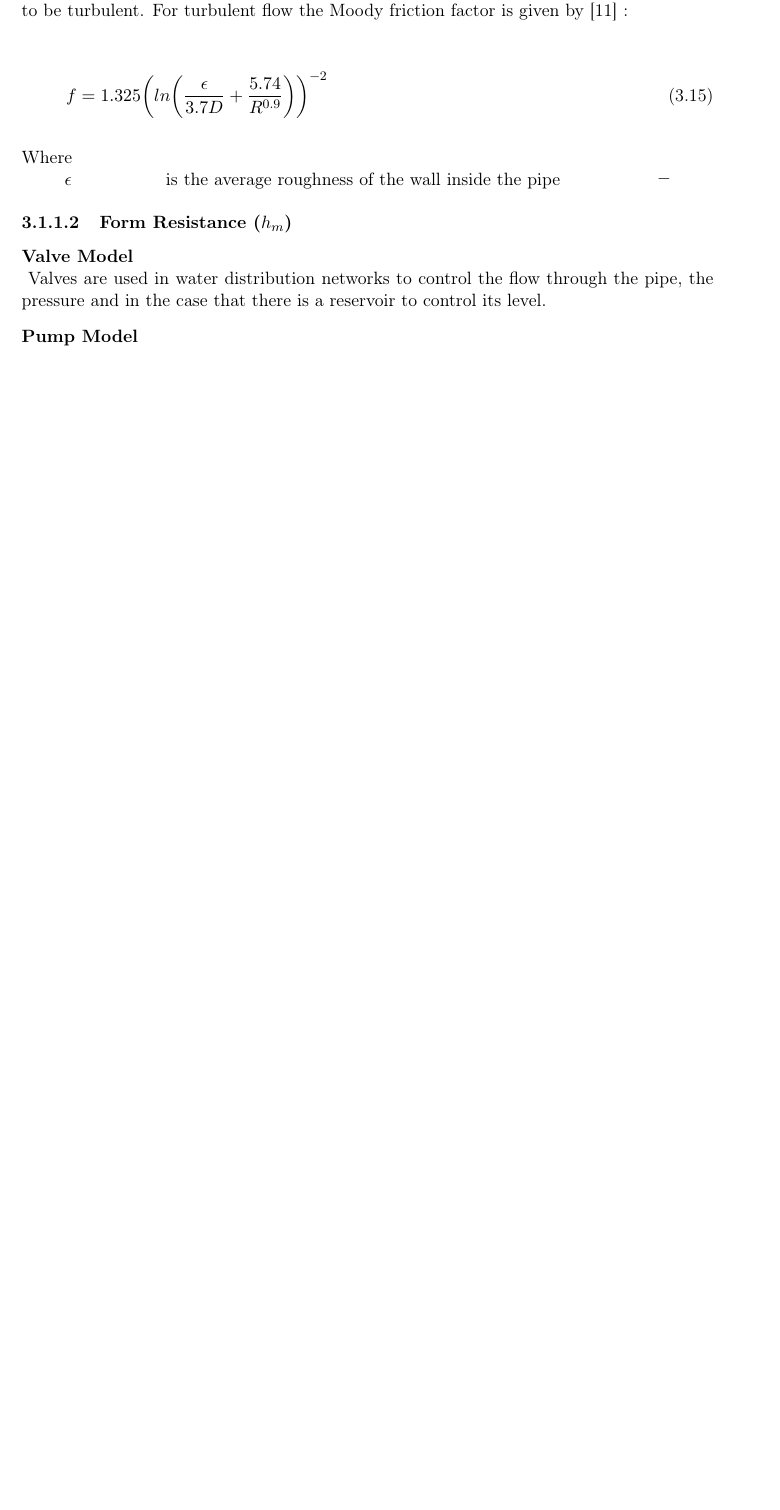
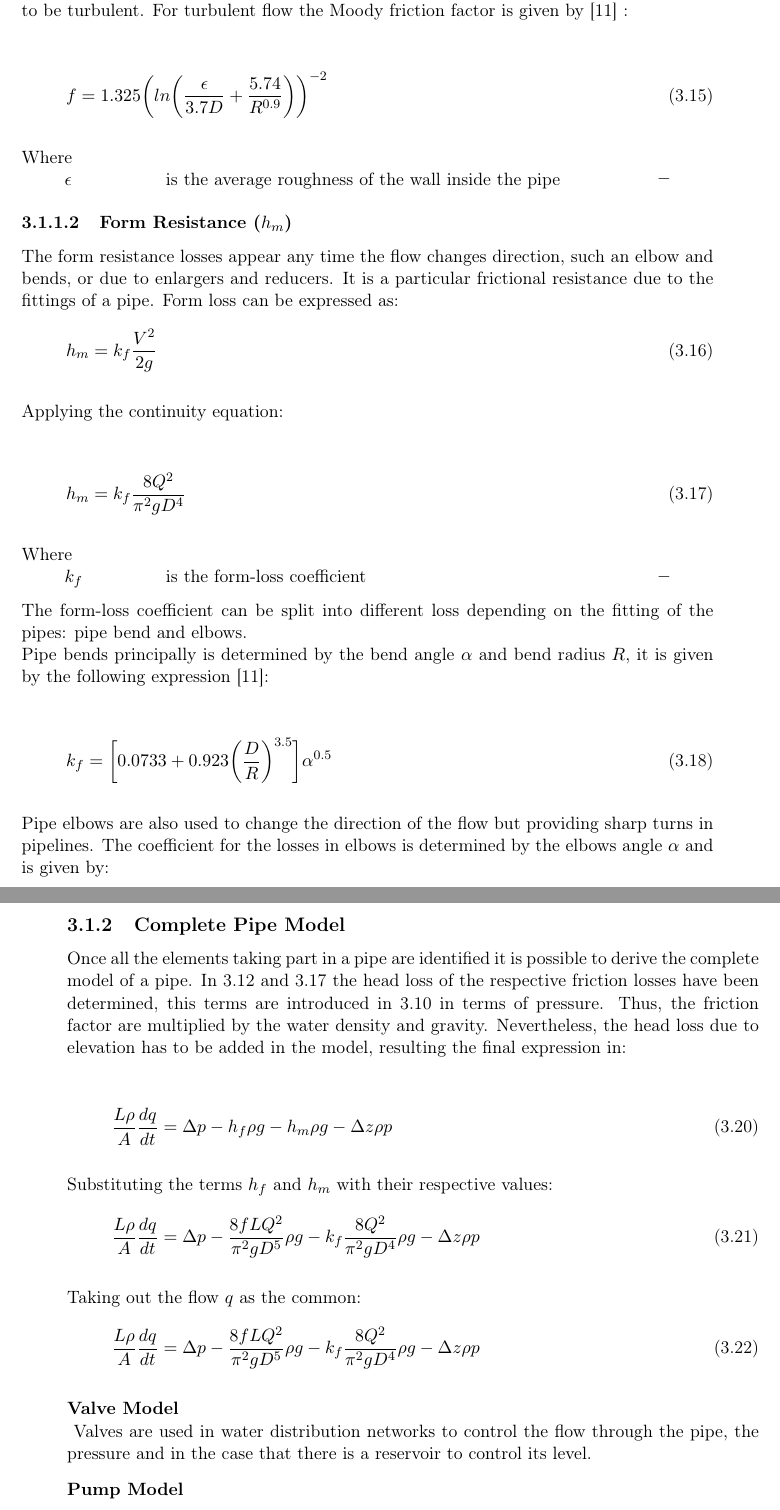
Before and after one commit to SBKrogh/WaterTank, a LaTeX thesis (Gr830.tex, which reads report/analysis/Hydraulic_Model.tex): part of page 16 of 37 before the commit and two parts of pages 16 and 17 of 39 after it, the two joined at a grey line, cut so that both start at the same text, the shorter picture padded with empty space. Compiled offline with pdfLaTeX.

Commit message:
Modelling

```diff
--- a/report/analysis/Hydraulic_Model.tex
+++ b/report/analysis/Hydraulic_Model.tex
@@ -281,6 +281,73 @@ is the average roughness of the wall inside the pipe
 
 %
 \subsubsection{Form Resistance ($h_m$)}
+The form resistance losses appear any time the flow changes direction, such an elbow and bends,
+or due to enlargers and reducers. It is a particular frictional resistance due to the
+fittings of a pipe. Form loss can be expressed as:
+\begin{equation}
+  h_m = k_f \frac{V^2}{2g}
+\end{equation}
+
+Applying the continuity equation:
+
+\begin{equation}
+  h_m = k_f \frac{8Q^2}{\pi^2gD^4}
+  \label{Formloss}
+\end{equation}
+
+ \begin{minipage}[t]{0.20\textwidth}
+Where\\
+\hspace*{8mm} $k_f$
+\end{minipage}
+\begin{minipage}[t]{0.68\textwidth}
+\vspace*{2mm}
+is the form-loss coefficient
+ \end{minipage}
+\begin{minipage}[t]{0.10\textwidth}
+\vspace*{2mm}
+\textcolor{White}{te}$\unit{-}$
+\end{minipage}
+
+The form-loss coefficient can be split into different loss depending on the
+fitting of the pipes: pipe bend and elbows.
+\\
+Pipe bends principally is determined by the
+bend angle $\alpha$ and bend radius $R$, it is given by the following
+expression \cite{Design_Water}:
+
+\begin{equation}
+  k_f = \bigg[0.0733 + 0.923 \bigg(\frac{D}{R}\bigg)^{3.5}\bigg]\alpha^{0.5}
+\end{equation}
+
+Pipe elbows are also used to change the direction of the flow but providing
+sharp turns in pipelines. The coefficient for the losses in elbows is determined by the elbows angle $\alpha$ and is given by:
+
+\begin{equation}
+  k_f = 0.442\alpha^{2.17}
+\end{equation}
+
+\subsection{Complete Pipe Model}
+Once all the elements taking part in a pipe are identified it is possible to
+derive the complete model of a pipe. In \refeq{DarcyWeisbach} and \refeq{Formloss}
+the head loss of the respective friction losses have been determined, this terms are
+introduced in \refeq{PressureDrop} in terms of pressure. Thus, the friction
+factor are multiplied by the water density and gravity. Nevertheless, the head
+loss due to elevation has to be added in the model, resulting the final
+expression in:
+
+\begin{equation}
+   \frac{L \rho}{A} \frac{dq}{dt} =\Delta p - h_f \rho g - h_m \rho g - \Delta z \rho p
+\end{equation}
+
+Substituting the terms $h_f$ and $h_m$ with their respective values:
+\begin{equation}
+   \frac{L \rho}{A} \frac{dq}{dt} =\Delta p - \frac{8fLQ^2}{\pi^{2}gD^5} \rho g - k_f \frac{8Q^2}{\pi^2gD^4} \rho g - \Delta z \rho p
+\end{equation}
+
+Taking out the flow $q$ as the common:
+\begin{equation}
+   \frac{L \rho}{A} \frac{dq}{dt} =\Delta p - \frac{8fLQ^2}{\pi^{2}gD^5} \rho g - k_f \frac{8Q^2}{\pi^2gD^4} \rho g - \Delta z \rho p
+\end{equation}
 
 \textbf{Valve Model}  \\
 \label{ValveModel}
```
